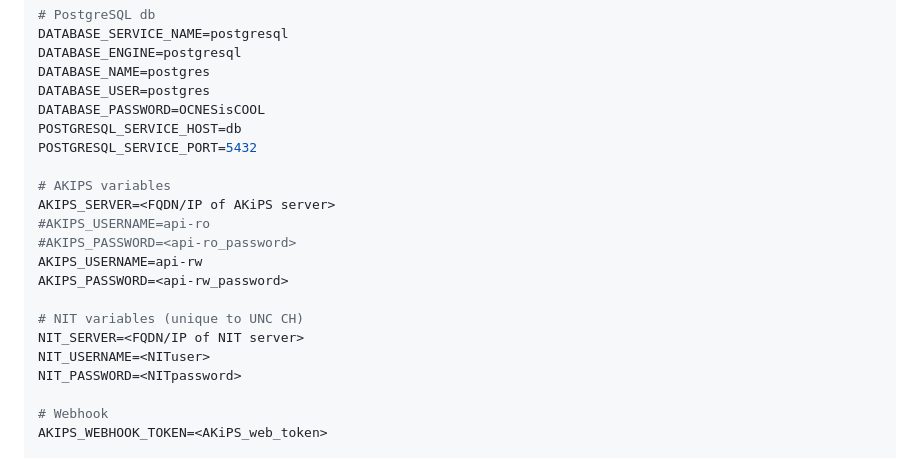
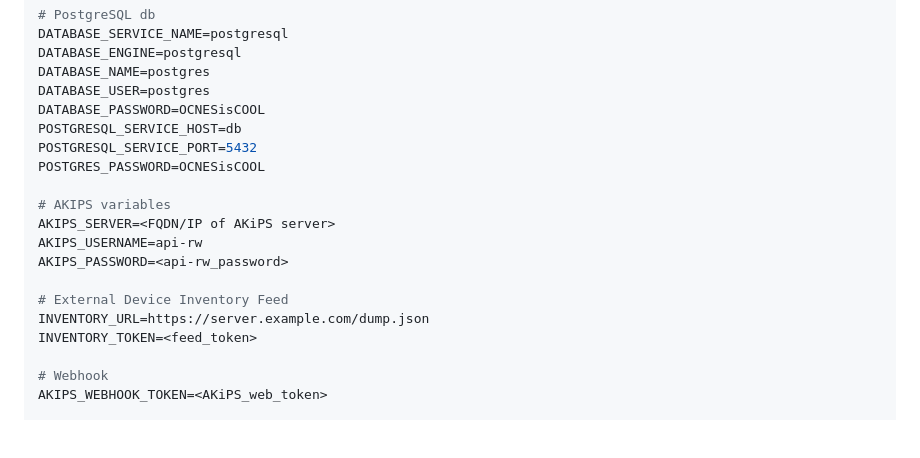
Before and after one commit to unc-network/dashboard, a Markdown page: Docker.md, the part around the change. Rendered like a GitHub page; blank space fills up the shorter version.

Commit message:
variable starter list

```diff
--- a/Docker.md
+++ b/Docker.md
@@ -59,18 +59,16 @@ DATABASE_USER=postgres
 DATABASE_PASSWORD=OCNESisCOOL
 POSTGRESQL_SERVICE_HOST=db
 POSTGRESQL_SERVICE_PORT=5432
+POSTGRES_PASSWORD=OCNESisCOOL
 
 # AKIPS variables
 AKIPS_SERVER=<FQDN/IP of AKiPS server>
-#AKIPS_USERNAME=api-ro
-#AKIPS_PASSWORD=<api-ro_password>
 AKIPS_USERNAME=api-rw
 AKIPS_PASSWORD=<api-rw_password>
 
-# NIT variables (unique to UNC CH)
-NIT_SERVER=<FQDN/IP of NIT server>
-NIT_USERNAME=<NITuser>
-NIT_PASSWORD=<NITpassword>
+# External Device Inventory Feed
+INVENTORY_URL=https://server.example.com/dump.json
+INVENTORY_TOKEN=<feed_token>
 
 # Webhook
 AKIPS_WEBHOOK_TOKEN=<AKiPS_web_token>
```
